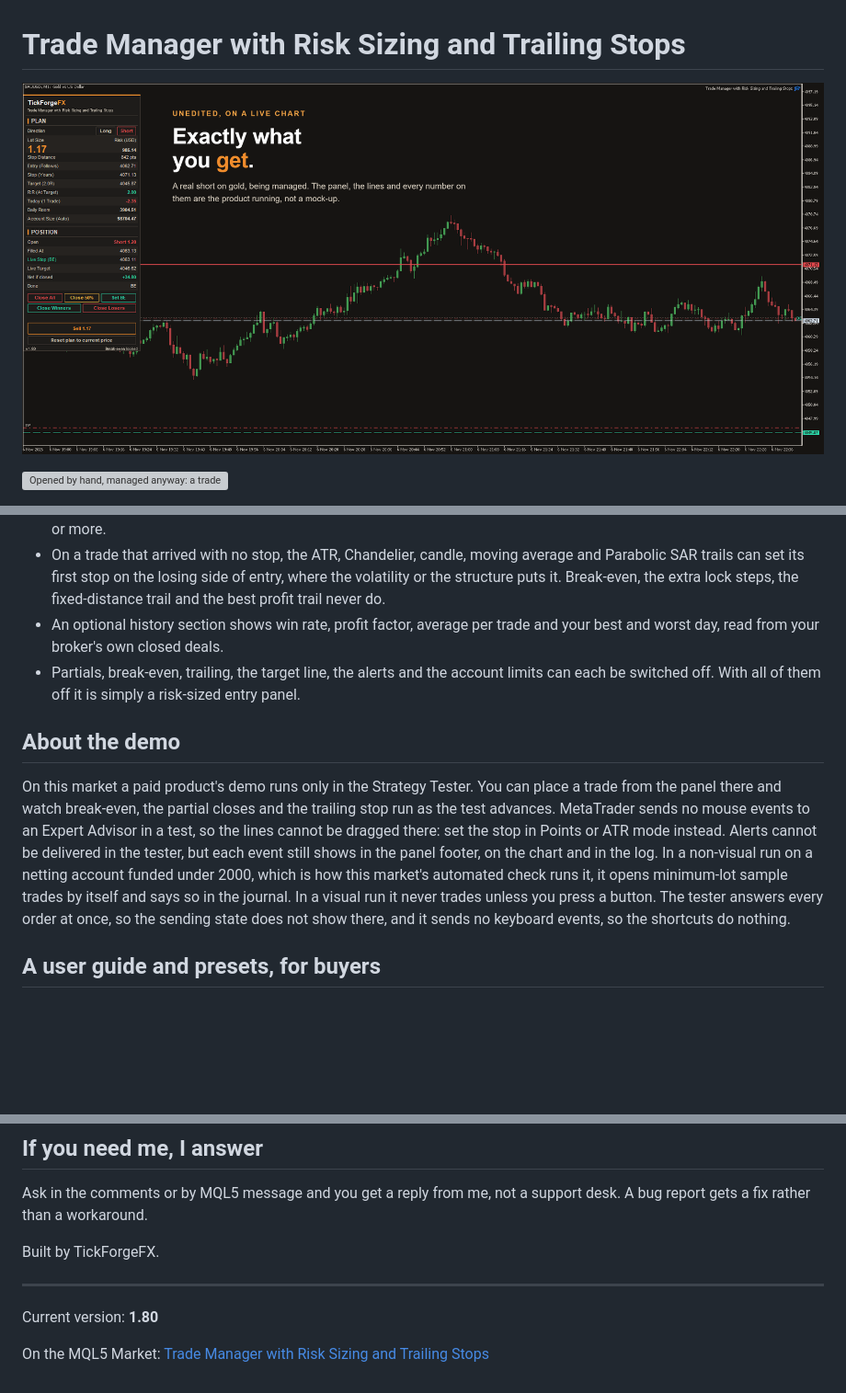
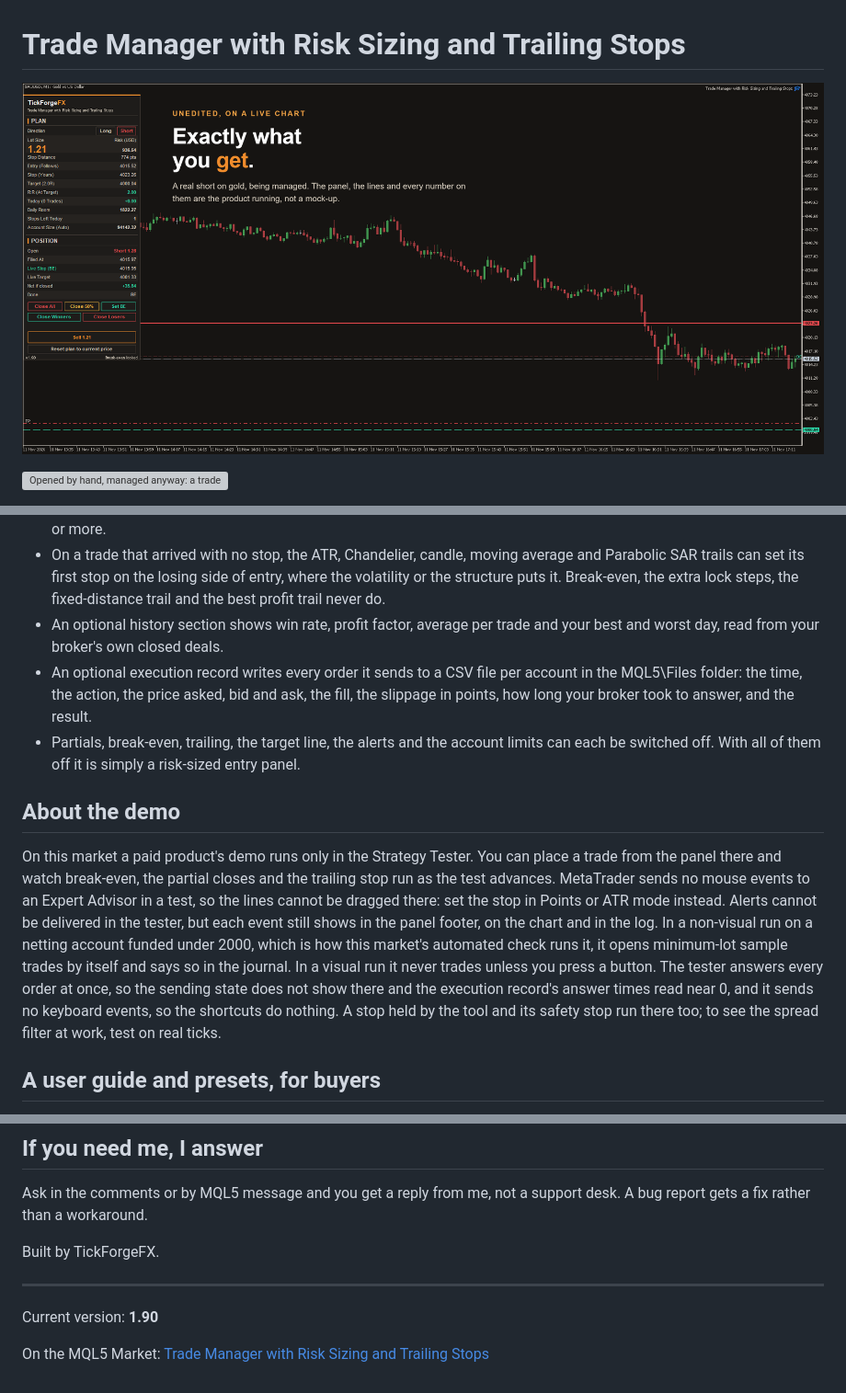
Before and after one commit to TickForgeFX/trading-tools-portfolio, a Markdown page: products/trade-manager-risk-sizing/PRODUCT_PAGE.md, 3 parts joined by grey strips. Shown at 92% size. GitHub-like rendering; pictures changed too: screenshots/TradeManagerRS/banners/tmrs-chart-dark.png; blank space fills up the shorter version; grey boxes are pictures that could not be loaded.

```diff
--- a/products/trade-manager-risk-sizing/PRODUCT_PAGE.md
+++ b/products/trade-manager-risk-sizing/PRODUCT_PAGE.md
@@ -69,11 +101,12 @@ As soon as a position exists the card shows Close All, Close 50%, Set BE, Close
 - A partial needs a position big enough to split. On a symbol whose smallest tradable size is 0.01, Partial 1 needs 0.02 or more.
 - On a trade that arrived with no stop, the ATR, Chandelier, candle, moving average and Parabolic SAR trails can set its first stop on the losing side of entry, where the volatility or the structure puts it. Break-even, the extra lock steps, the fixed-distance trail and the best profit trail never do.
 - An optional history section shows win rate, profit factor, average per trade and your best and worst day, read from your broker's own closed deals.
+- An optional execution record writes every order it sends to a CSV file per account in the MQL5\Files folder: the time, the action, the price asked, bid and ask, the fill, the slippage in points, how long your broker took to answer, and the result.
 - Partials, break-even, trailing, the target line, the alerts and the account limits can each be switched off. With all of them off it is simply a risk-sized entry panel.
 
 ## About the demo
 
-On this market a paid product's demo runs only in the Strategy Tester. You can place a trade from the panel there and watch break-even, the partial closes and the trailing stop run as the test advances. MetaTrader sends no mouse events to an Expert Advisor in a test, so the lines cannot be dragged there: set the stop in Points or ATR mode instead. Alerts cannot be delivered in the tester, but each event still shows in the panel footer, on the chart and in the log. In a non-visual run on a netting account funded under 2000, which is how this market's automated check runs it, it opens minimum-lot sample trades by itself and says so in the journal. In a visual run it never trades unless you press a button. The tester answers every order at once, so the sending state does not show there, and it sends no keyboard events, so the shortcuts do nothing.
+On this market a paid product's demo runs only in the Strategy Tester. You can place a trade from the panel there and watch break-even, the partial closes and the trailing stop run as the test advances. MetaTrader sends no mouse events to an Expert Advisor in a test, so the lines cannot be dragged there: set the stop in Points or ATR mode instead. Alerts cannot be delivered in the tester, but each event still shows in the panel footer, on the chart and in the log. In a non-visual run on a netting account funded under 2000, which is how this market's automated check runs it, it opens minimum-lot sample trades by itself and says so in the journal. In a visual run it never trades unless you press a button. The tester answers every order at once, so the sending state does not show there and the execution record's answer times read near 0, and it sends no keyboard events, so the shortcuts do nothing. A stop held by the tool and its safety stop run there too; to see the spread filter at work, test on real ticks.
 
 ## A user guide and presets, for buyers
 
@@ -87,6 +120,6 @@ Built by TickForgeFX.
 
 ---
 
-Current version: **1.80**
+Current version: **1.90**
 
 On the MQL5 Market: [Trade Manager with Risk Sizing and Trailing Stops](https://www.mql5.com/en/market/product/189281)
```
Also changed, not shown: other parts of products/trade-manager-risk-sizing/PRODUCT_PAGE.md (+33 -1 lines), 1 other file.
